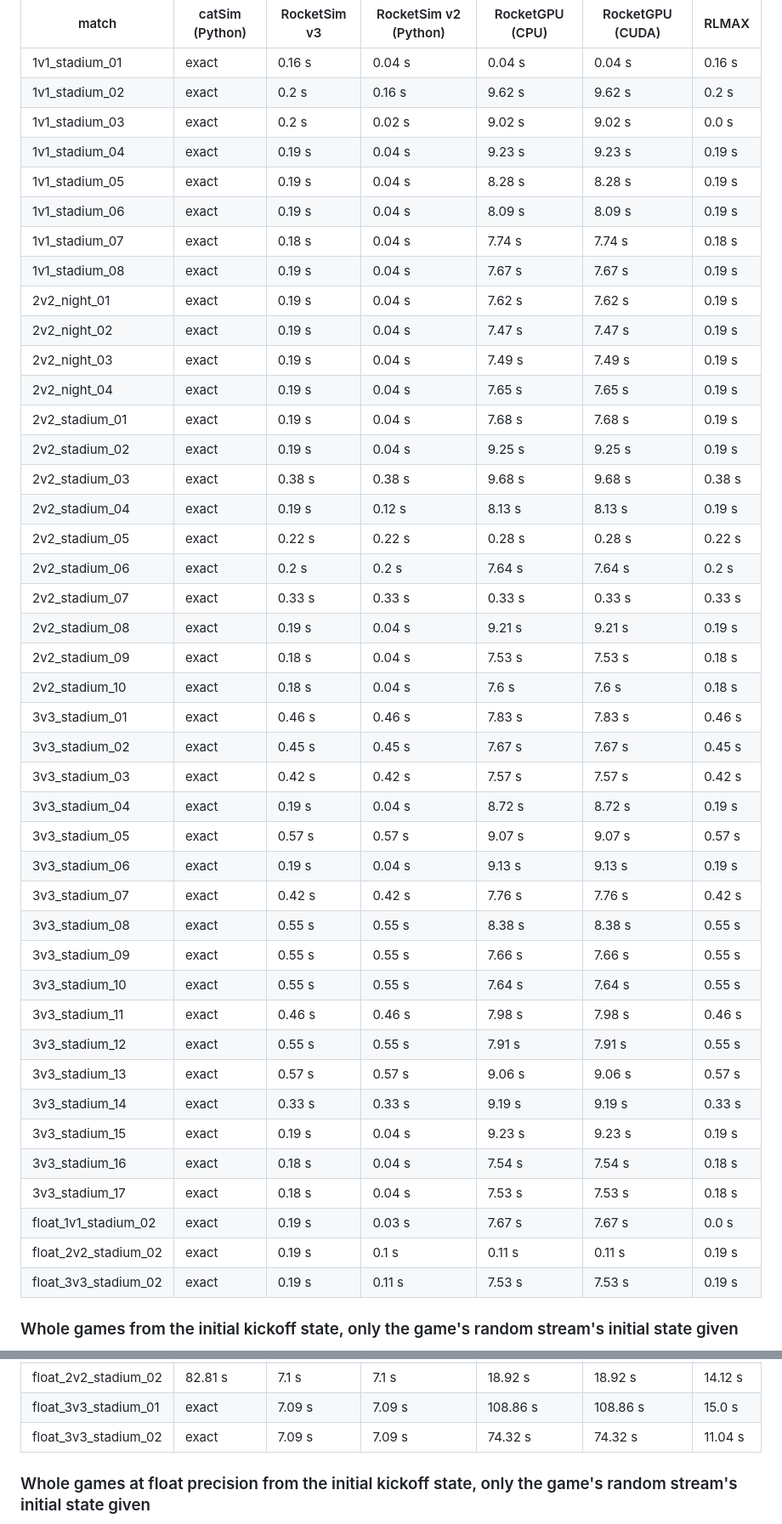
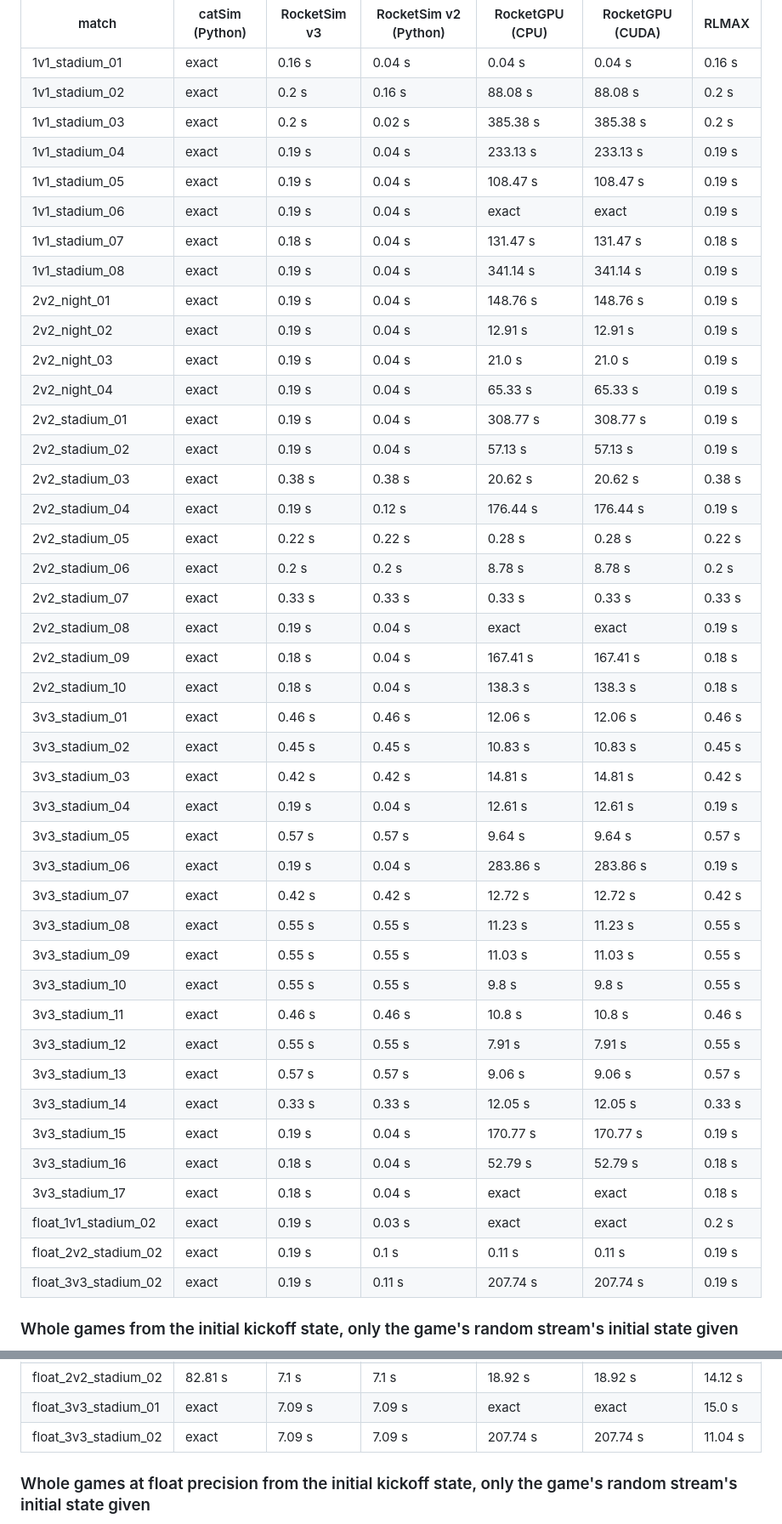
Before and after one commit to adventure-gpt/catsim-public, a Markdown page: docs/BENCHMARKS.md, 2 parts joined by grey strips. Shown at 85% size. Rendered like a GitHub page.

```diff
--- a/docs/BENCHMARKS.md
+++ b/docs/BENCHMARKS.md
@@ -181,47 +189,47 @@ Each match: exact to the end, or when it first drifts:
 | match | catSim (Python) | RocketSim v3 | RocketSim v2 (Python) | RocketGPU (CPU) | RocketGPU (CUDA) | RLMAX |
 |---|---|---|---|---|---|---|
 | 1v1_stadium_01 | exact | 0.16 s | 0.04 s | 0.04 s | 0.04 s | 0.16 s |
-| 1v1_stadium_02 | exact | 0.2 s | 0.16 s | 9.62 s | 9.62 s | 0.2 s |
-| 1v1_stadium_03 | exact | 0.2 s | 0.02 s | 9.02 s | 9.02 s | 0.0 s |
-| 1v1_stadium_04 | exact | 0.19 s | 0.04 s | 9.23 s | 9.23 s | 0.19 s |
-| 1v1_stadium_05 | exact | 0.19 s | 0.04 s | 8.28 s | 8.28 s | 0.19 s |
-| 1v1_stadium_06 | exact | 0.19 s | 0.04 s | 8.09 s | 8.09 s | 0.19 s |
-| 1v1_stadium_07 | exact | 0.18 s | 0.04 s | 7.74 s | 7.74 s | 0.18 s |
-| 1v1_stadium_08 | exact | 0.19 s | 0.04 s | 7.67 s | 7.67 s | 0.19 s |
-| 2v2_night_01 | exact | 0.19 s | 0.04 s | 7.62 s | 7.62 s | 0.19 s |
-| 2v2_night_02 | exact | 0.19 s | 0.04 s | 7.47 s | 7.47 s | 0.19 s |
-| 2v2_night_03 | exact | 0.19 s | 0.04 s | 7.49 s | 7.49 s | 0.19 s |
-| 2v2_night_04 | exact | 0.19 s | 0.04 s | 7.65 s | 7.65 s | 0.19 s |
-| 2v2_stadium_01 | exact | 0.19 s | 0.04 s | 7.68 s | 7.68 s | 0.19 s |
-| 2v2_stadium_02 | exact | 0.19 s | 0.04 s | 9.25 s | 9.25 s | 0.19 s |
-| 2v2_stadium_03 | exact | 0.38 s | 0.38 s | 9.68 s | 9.68 s | 0.38 s |
-| 2v2_stadium_04 | exact | 0.19 s | 0.12 s | 8.13 s | 8.13 s | 0.19 s |
+| 1v1_stadium_02 | exact | 0.2 s | 0.16 s | 88.08 s | 88.08 s | 0.2 s |
+| 1v1_stadium_03 | exact | 0.2 s | 0.02 s | 385.38 s | 385.38 s | 0.2 s |
+| 1v1_stadium_04 | exact | 0.19 s | 0.04 s | 233.13 s | 233.13 s | 0.19 s |
+| 1v1_stadium_05 | exact | 0.19 s | 0.04 s | 108.47 s | 108.47 s | 0.19 s |
+| 1v1_stadium_06 | exact | 0.19 s | 0.04 s | exact | exact | 0.19 s |
+| 1v1_stadium_07 | exact | 0.18 s | 0.04 s | 131.47 s | 131.47 s | 0.18 s |
+| 1v1_stadium_08 | exact | 0.19 s | 0.04 s | 341.14 s | 341.14 s | 0.19 s |
+| 2v2_night_01 | exact | 0.19 s | 0.04 s | 148.76 s | 148.76 s | 0.19 s |
+| 2v2_night_02 | exact | 0.19 s | 0.04 s | 12.91 s | 12.91 s | 0.19 s |
+| 2v2_night_03 | exact | 0.19 s | 0.04 s | 21.0 s | 21.0 s | 0.19 s |
+| 2v2_night_04 | exact | 0.19 s | 0.04 s | 65.33 s | 65.33 s | 0.19 s |
+| 2v2_stadium_01 | exact | 0.19 s | 0.04 s | 308.77 s | 308.77 s | 0.19 s |
+| 2v2_stadium_02 | exact | 0.19 s | 0.04 s | 57.13 s | 57.13 s | 0.19 s |
+| 2v2_stadium_03 | exact | 0.38 s | 0.38 s | 20.62 s | 20.62 s | 0.38 s |
+| 2v2_stadium_04 | exact | 0.19 s | 0.12 s | 176.44 s | 176.44 s | 0.19 s |
 | 2v2_stadium_05 | exact | 0.22 s | 0.22 s | 0.28 s | 0.28 s | 0.22 s |
-| 2v2_stadium_06 | exact | 0.2 s | 0.2 s | 7.64 s | 7.64 s | 0.2 s |
+| 2v2_stadium_06 | exact | 0.2 s | 0.2 s | 8.78 s | 8.78 s | 0.2 s |
 | 2v2_stadium_07 | exact | 0.33 s | 0.33 s | 0.33 s | 0.33 s | 0.33 s |
-| 2v2_stadium_08 | exact | 0.19 s | 0.04 s | 9.21 s | 9.21 s | 0.19 s |
-| 2v2_stadium_09 | exact | 0.18 s | 0.04 s | 7.53 s | 7.53 s | 0.18 s |
-| 2v2_stadium_10 | exact | 0.18 s | 0.04 s | 7.6 s | 7.6 s | 0.18 s |
-| 3v3_stadium_01 | exact | 0.46 s | 0.46 s | 7.83 s | 7.83 s | 0.46 s |
-| 3v3_stadium_02 | exact | 0.45 s | 0.45 s | 7.67 s | 7.67 s | 0.45 s |
-| 3v3_stadium_03 | exact | 0.42 s | 0.42 s | 7.57 s | 7.57 s | 0.42 s |
-| 3v3_stadium_04 | exact | 0.19 s | 0.04 s | 8.72 s | 8.72 s | 0.19 s |
-| 3v3_stadium_05 | exact | 0.57 s | 0.57 s | 9.07 s | 9.07 s | 0.57 s |
-| 3v3_stadium_06 | exact | 0.19 s | 0.04 s | 9.13 s | 9.13 s | 0.19 s |
-| 3v3_stadium_07 | exact | 0.42 s | 0.42 s | 7.76 s | 7.76 s | 0.42 s |
-| 3v3_stadium_08 | exact | 0.55 s | 0.55 s | 8.38 s | 8.38 s | 0.55 s |
-| 3v3_stadium_09 | exact | 0.55 s | 0.55 s | 7.66 s | 7.66 s | 0.55 s |
-| 3v3_stadium_10 | exact | 0.55 s | 0.55 s | 7.64 s | 7.64 s | 0.55 s |
-| 3v3_stadium_11 | exact | 0.46 s | 0.46 s | 7.98 s | 7.98 s | 0.46 s |
+| 2v2_stadium_08 | exact | 0.19 s | 0.04 s | exact | exact | 0.19 s |
+| 2v2_stadium_09 | exact | 0.18 s | 0.04 s | 167.41 s | 167.41 s | 0.18 s |
+| 2v2_stadium_10 | exact | 0.18 s | 0.04 s | 138.3 s | 138.3 s | 0.18 s |
+| 3v3_stadium_01 | exact | 0.46 s | 0.46 s | 12.06 s | 12.06 s | 0.46 s |
+| 3v3_stadium_02 | exact | 0.45 s | 0.45 s | 10.83 s | 10.83 s | 0.45 s |
+| 3v3_stadium_03 | exact | 0.42 s | 0.42 s | 14.81 s | 14.81 s | 0.42 s |
+| 3v3_stadium_04 | exact | 0.19 s | 0.04 s | 12.61 s | 12.61 s | 0.19 s |
+| 3v3_stadium_05 | exact | 0.57 s | 0.57 s | 9.64 s | 9.64 s | 0.57 s |
+| 3v3_stadium_06 | exact | 0.19 s | 0.04 s | 283.86 s | 283.86 s | 0.19 s |
+| 3v3_stadium_07 | exact | 0.42 s | 0.42 s | 12.72 s | 12.72 s | 0.42 s |
+| 3v3_stadium_08 | exact | 0.55 s | 0.55 s | 11.23 s | 11.23 s | 0.55 s |
+| 3v3_stadium_09 | exact | 0.55 s | 0.55 s | 11.03 s | 11.03 s | 0.55 s |
+| 3v3_stadium_10 | exact | 0.55 s | 0.55 s | 9.8 s | 9.8 s | 0.55 s |
+| 3v3_stadium_11 | exact | 0.46 s | 0.46 s | 10.8 s | 10.8 s | 0.46 s |
 | 3v3_stadium_12 | exact | 0.55 s | 0.55 s | 7.91 s | 7.91 s | 0.55 s |
 | 3v3_stadium_13 | exact | 0.57 s | 0.57 s | 9.06 s | 9.06 s | 0.57 s |
-| 3v3_stadium_14 | exact | 0.33 s | 0.33 s | 9.19 s | 9.19 s | 0.33 s |
-| 3v3_stadium_15 | exact | 0.19 s | 0.04 s | 9.23 s | 9.23 s | 0.19 s |
-| 3v3_stadium_16 | exact | 0.18 s | 0.04 s | 7.54 s | 7.54 s | 0.18 s |
-| 3v3_stadium_17 | exact | 0.18 s | 0.04 s | 7.53 s | 7.53 s | 0.18 s |
-| float_1v1_stadium_02 | exact | 0.19 s | 0.03 s | 7.67 s | 7.67 s | 0.0 s |
+| 3v3_stadium_14 | exact | 0.33 s | 0.33 s | 12.05 s | 12.05 s | 0.33 s |
+| 3v3_stadium_15 | exact | 0.19 s | 0.04 s | 170.77 s | 170.77 s | 0.19 s |
+| 3v3_stadium_16 | exact | 0.18 s | 0.04 s | 52.79 s | 52.79 s | 0.18 s |
+| 3v3_stadium_17 | exact | 0.18 s | 0.04 s | exact | exact | 0.18 s |
+| float_1v1_stadium_02 | exact | 0.19 s | 0.03 s | exact | exact | 0.2 s |
 | float_2v2_stadium_02 | exact | 0.19 s | 0.1 s | 0.11 s | 0.11 s | 0.19 s |
-| float_3v3_stadium_02 | exact | 0.19 s | 0.11 s | 7.53 s | 7.53 s | 0.19 s |
+| float_3v3_stadium_02 | exact | 0.19 s | 0.11 s | 207.74 s | 207.74 s | 0.19 s |
 
 ### Whole games from the initial kickoff state, only the game's random stream's initial state given
 
@@ -290,6 +298,6 @@ Each match: exact to the end, or when it first drifts:
 | float_2v2_stadium_02 | 82.81 s | 7.1 s | 7.1 s | 18.92 s | 18.92 s | 14.12 s |
-| float_3v3_stadium_01 | exact | 7.09 s | 7.09 s | 108.86 s | 108.86 s | 15.0 s |
-| float_3v3_stadium_02 | exact | 7.09 s | 7.09 s | 74.32 s | 74.32 s | 11.04 s |
+| float_3v3_stadium_01 | exact | 7.09 s | 7.09 s | exact | exact | 15.0 s |
+| float_3v3_stadium_02 | exact | 7.09 s | 7.09 s | 207.74 s | 207.74 s | 11.04 s |
 
 ### Whole games at float precision from the initial kickoff state, only the game's random stream's initial state given
 
```
Also changed, not shown: other parts of docs/BENCHMARKS.md (+37 -29 lines), README.md (+2 -2 lines), docs/bench/drift_dark.png, docs/bench/drift_light.png.
